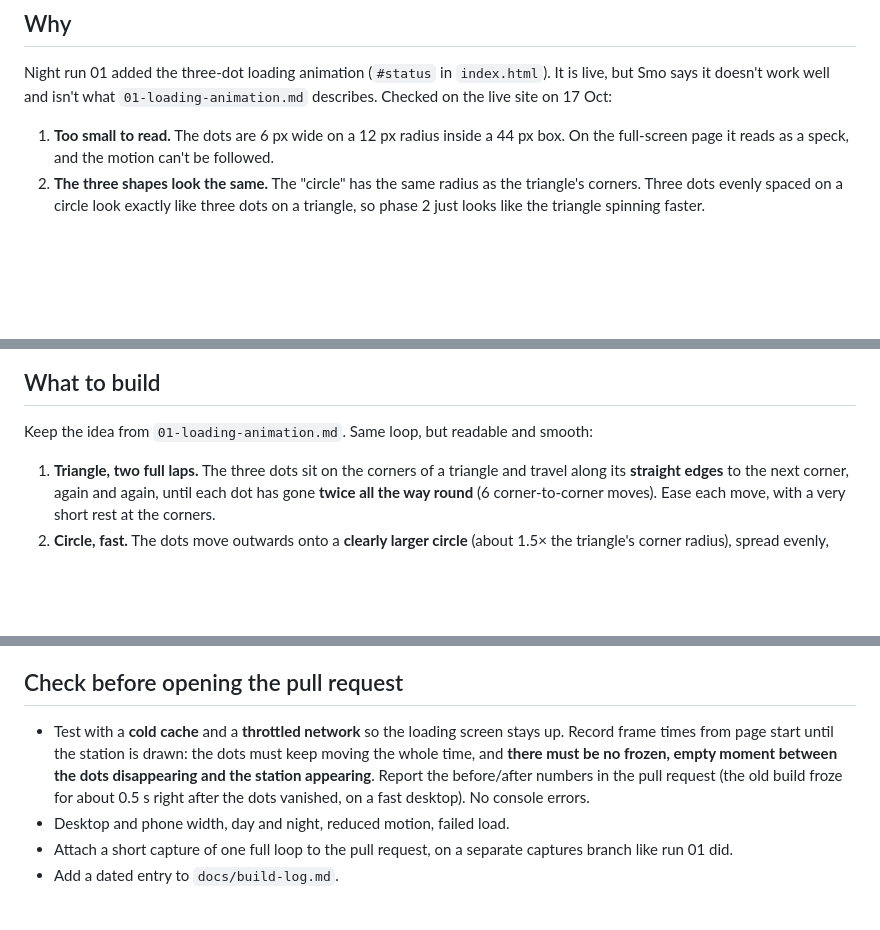
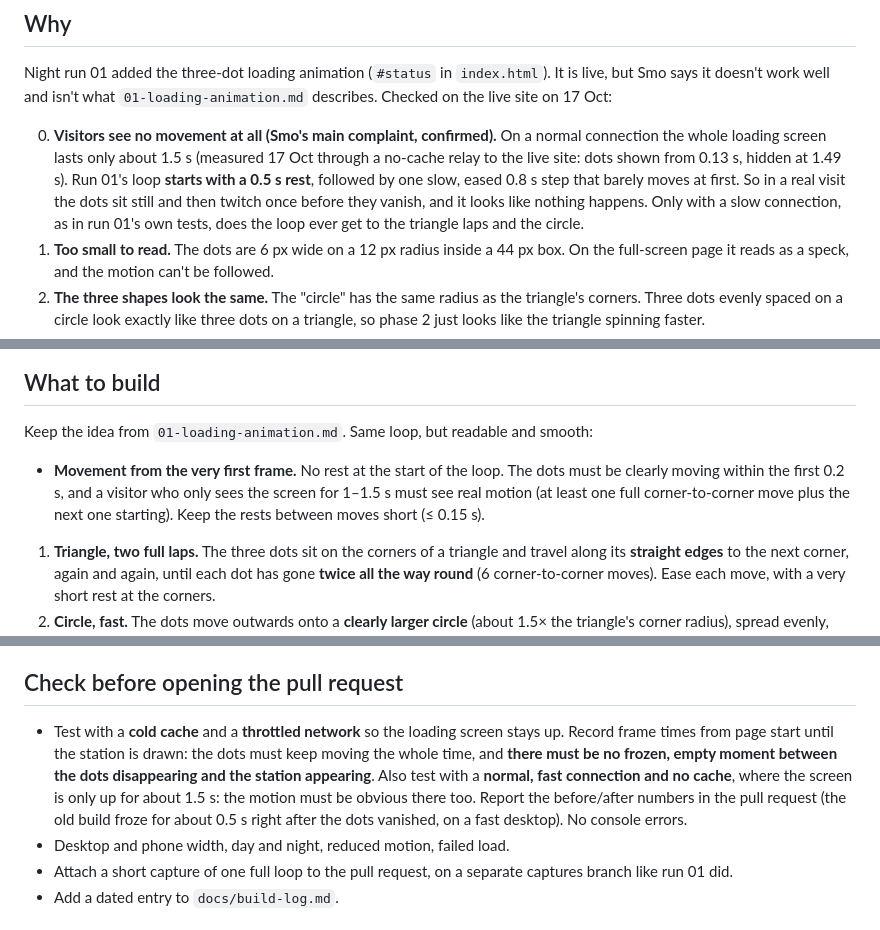
Before and after one commit to smoaf/portfolio, a Markdown page: routines/08-loading-animation-fix.md, 3 parts joined by grey strips. GitHub-like rendering; blank space fills up the shorter version.

Commit message:
Night run 08: main issue confirmed - loop starts with a rest, so a 1.5 s load shows no motion
Co-Authored-By: Claude Opus 5.5 <noreply@anthropic.com>

```diff
--- a/routines/08-loading-animation-fix.md
+++ b/routines/08-loading-animation-fix.md
@@ -8,6 +8,7 @@ Branch: `night/08-loading-animation-fix`
 ## Why
 Night run 01 added the three-dot loading animation (`#status` in `index.html`). It is live, but Smo says it doesn't work well and isn't what `01-loading-animation.md` describes. Checked on the live site on 17 Oct:
 
+0. **Visitors see no movement at all (Smo's main complaint, confirmed).** On a normal connection the whole loading screen lasts only about 1.5 s (measured 17 Oct through a no-cache relay to the live site: dots shown from 0.13 s, hidden at 1.49 s). Run 01's loop **starts with a 0.5 s rest**, followed by one slow, eased 0.8 s step that barely moves at first. So in a real visit the dots sit still and then twitch once before they vanish, and it looks like nothing happens. Only with a slow connection, as in run 01's own tests, does the loop ever get to the triangle laps and the circle.
 1. **Too small to read.** The dots are 6 px wide on a 12 px radius inside a 44 px box. On the full-screen page it reads as a speck, and the motion can't be followed.
 2. **The three shapes look the same.** The "circle" has the same radius as the triangle's corners. Three dots evenly spaced on a circle look exactly like three dots on a triangle, so phase 2 just looks like the triangle spinning faster.
 3. **The triangle phase is too short.** The spec says the dots move around the triangle "two times". Run 01 made two single steps of one corner each, which is only two-thirds of one lap.
@@ -15,6 +16,8 @@ Night run 01 added the three-dot loading animation (`#status` in `index.html`).
 
 ## What to build
 Keep the idea from `01-loading-animation.md`. Same loop, but readable and smooth:
+
+- **Movement from the very first frame.** No rest at the start of the loop. The dots must be clearly moving within the first 0.2 s, and a visitor who only sees the screen for 1–1.5 s must see real motion (at least one full corner-to-corner move plus the next one starting). Keep the rests between moves short (≤ 0.15 s).
 
 1. **Triangle, two full laps.** The three dots sit on the corners of a triangle and travel along its **straight edges** to the next corner, again and again, until each dot has gone **twice all the way round** (6 corner-to-corner moves). Ease each move, with a very short rest at the corners.
 2. **Circle, fast.** The dots move outwards onto a **clearly larger circle** (about 1.5× the triangle's corner radius), spread evenly, and spin around it **noticeably faster** than in the triangle phase (about two turns).
@@ -32,7 +35,7 @@ Every change is smooth: the dots never jump, and not even the loop restart is vi
 - No library.
 
 ## Check before opening the pull request
-- Test with a **cold cache** and a **throttled network** so the loading screen stays up. Record frame times from page start until the station is drawn: the dots must keep moving the whole time, and **there must be no frozen, empty moment between the dots disappearing and the station appearing**. Report the before/after numbers in the pull request (the old build froze for about 0.5 s right after the dots vanished, on a fast desktop). No console errors.
+- Test with a **cold cache** and a **throttled network** so the loading screen stays up. Record frame times from page start until the station is drawn: the dots must keep moving the whole time, and **there must be no frozen, empty moment between the dots disappearing and the station appearing**. Also test with a **normal, fast connection and no cache**, where the screen is only up for about 1.5 s: the motion must be obvious there too. Report the before/after numbers in the pull request (the old build froze for about 0.5 s right after the dots vanished, on a fast desktop). No console errors.
 - Desktop and phone width, day and night, reduced motion, failed load.
 - Attach a short capture of one full loop to the pull request, on a separate captures branch like run 01 did.
 - Add a dated entry to `docs/build-log.md`.
```
